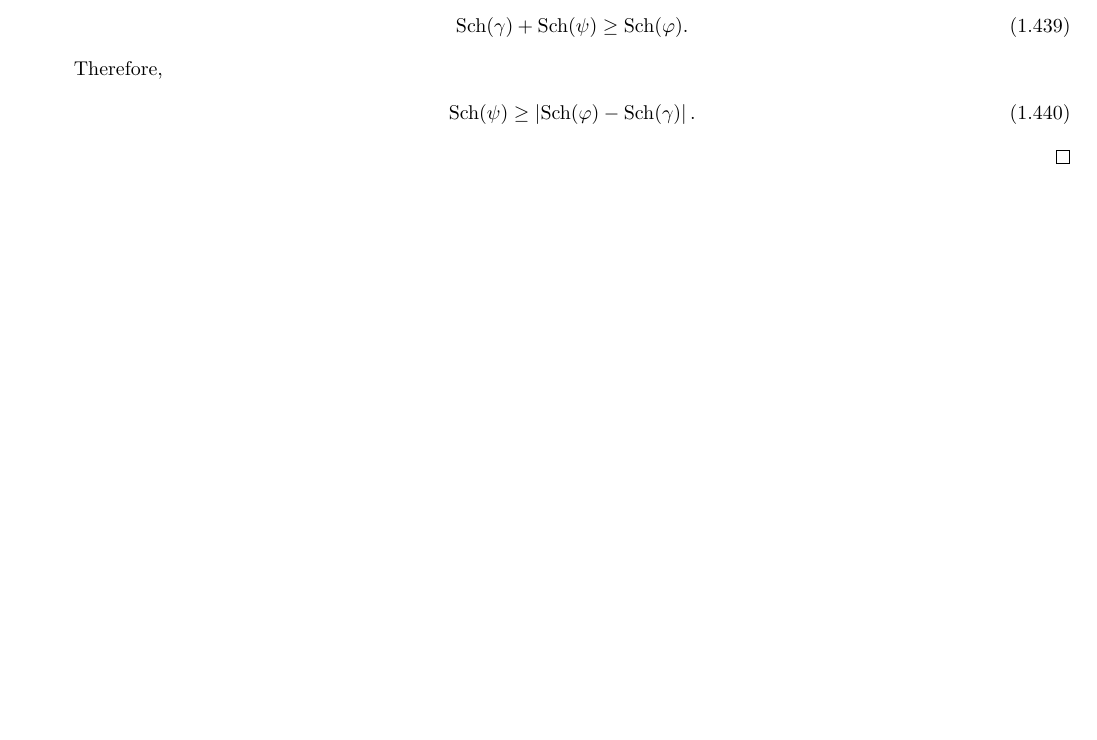
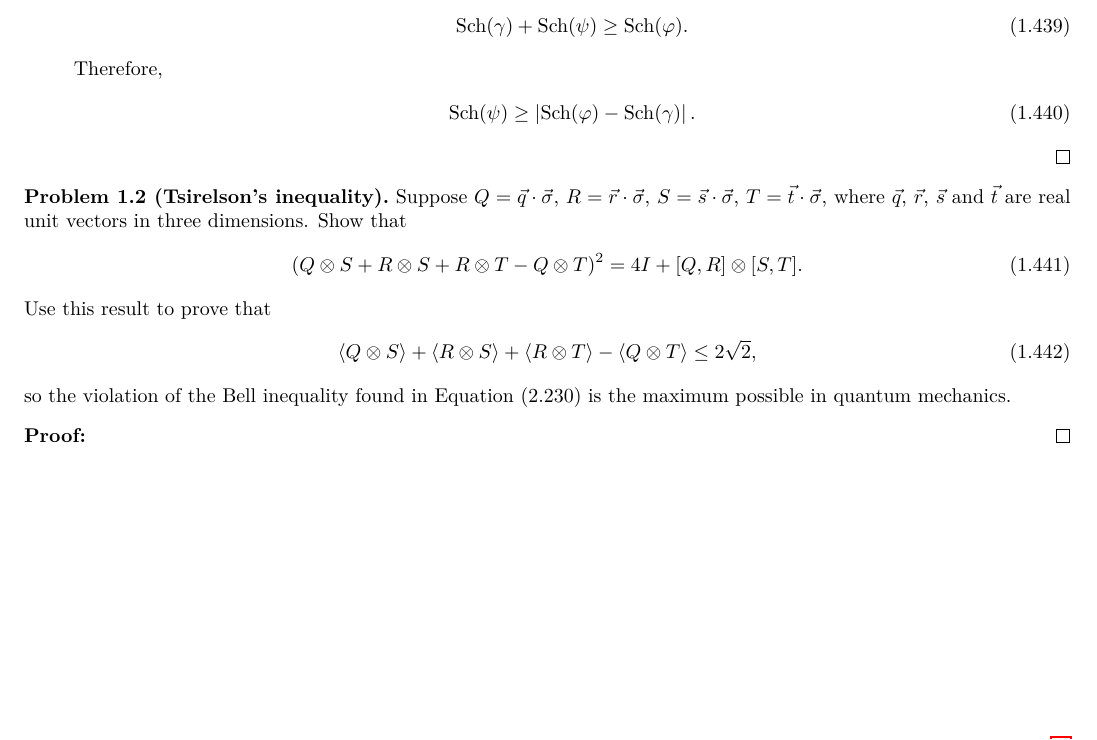
Before and after one commit to Chen-Jialin/Solutions-to-Exercises-in-Quantum-Computation-and-Quantum-Information, a LaTeX document (Chap-2.tex): part of page 41 of 43, cut so that both start at the same text, the shorter picture padded with empty space. Compiled offline with XeLaTeX.

Commit message:
P2.3 init.

```diff
--- a/Chap-2.tex
+++ b/Chap-2.tex
@@ -3095,6 +3095,21 @@
     \end{itemize}
 \end{pf}
 
+\begin{prob}[Tsirelson's inequality]
+    Suppose $Q=\vec{q}\cdot\vec{\sigma}$, $R=\vec{r}\cdot\vec{\sigma}$, $S=\vec{s}\cdot\vec{\sigma}$, $T=\vec{t}\cdot\vec{\sigma}$, where $\vec{q}$, $\vec{r}$, $\vec{s}$ and $\vec{t}$ are real unit vectors in three dimensions. Show that
+    \begin{align}
+        (Q\otimes S+R\otimes S+R\otimes T-Q\otimes T)^2=4I+[Q,R]\otimes[S,T].
+    \end{align}
+    Use this result to prove that
+    \begin{align}
+        \langle Q\otimes S\rangle+\langle R\otimes S\rangle+\langle R\otimes T\rangle-\langle Q\otimes T\rangle\leq 2\sqrt{2},
+    \end{align}
+    so the violation of the Bell inequality found in Equation (2.230) is the maximum possible in quantum mechanics.
+\end{prob}
+\begin{pf}
+
+\end{pf}
+
 \ifx\allfiles\undefined
 \bibliographystyle{plain}
 \bibliography{References}
```
